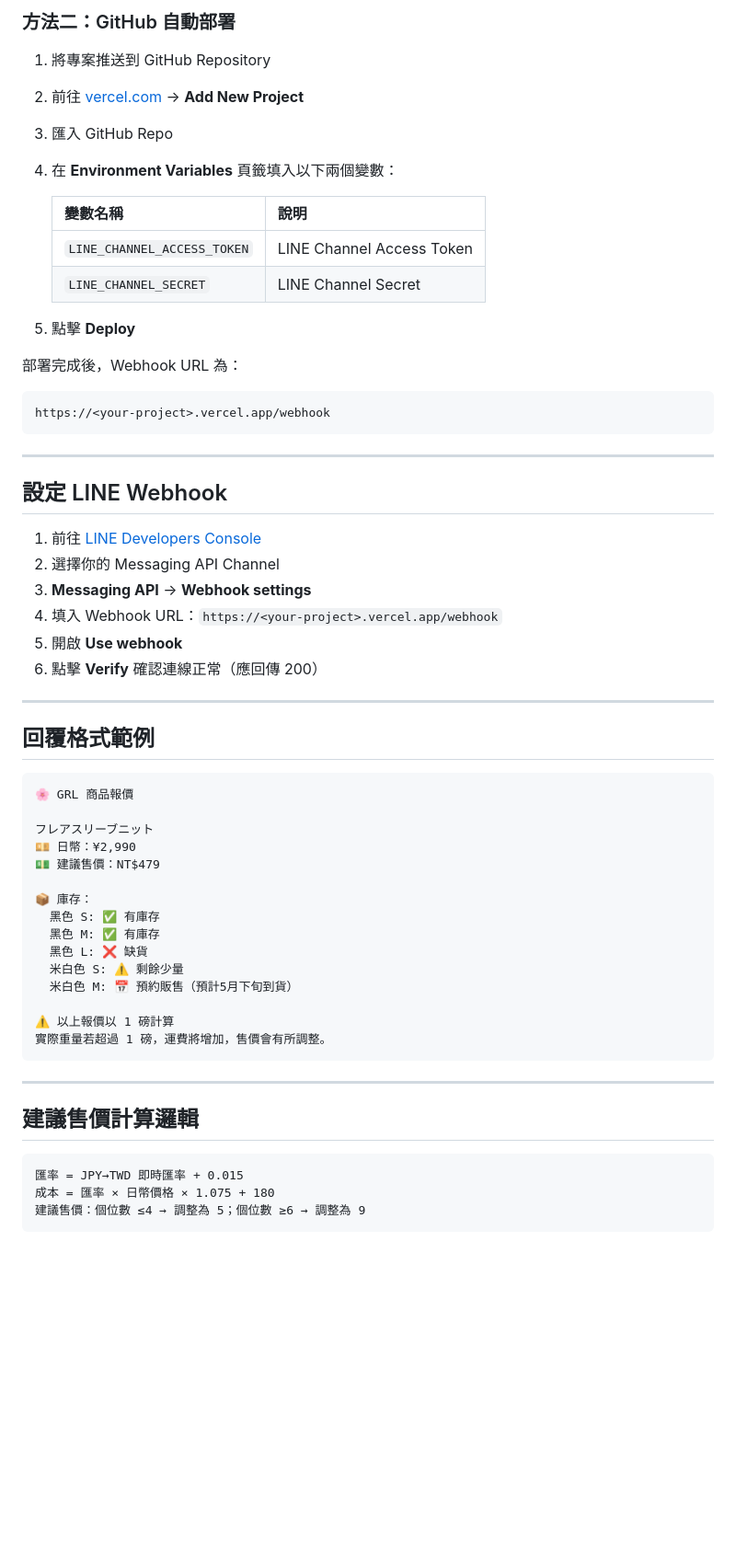
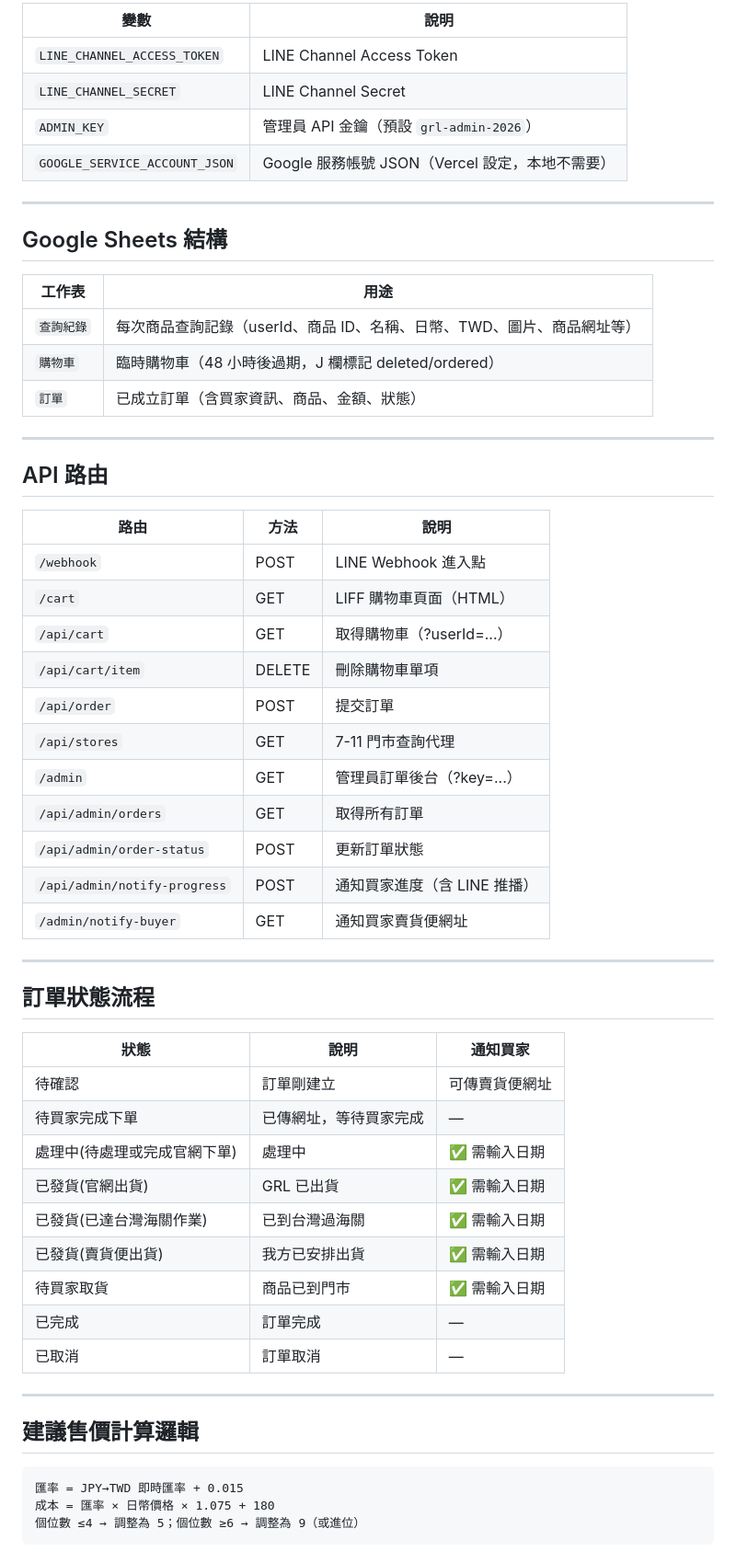
Before and after one commit to PFRoger/grl-line-bot, a Markdown page: README.md, the part around one of its changes. Shown at 92% size. Drawn GitHub-style; blank space fills up the shorter version.

````diff
--- a/README.md
+++ b/README.md
@@ -86,55 +64,53 @@ vercel --prod
-### 方法二：GitHub 自動部署
-
-1. 將專案推送到 GitHub Repository
-2. 前往 [vercel.com](https://vercel.com) → **Add New Project**
-3. 匯入 GitHub Repo
-4. 在 **Environment Variables** 頁籤填入以下兩個變數：
-
-   | 變數名稱 | 說明 |
-   |----------|------|
-   | `LINE_CHANNEL_ACCESS_TOKEN` | LINE Channel Access Token |
-   | `LINE_CHANNEL_SECRET` | LINE Channel Secret |
-
-5. 點擊 **Deploy**
-
-部署完成後，Webhook URL 為：
-
-```
-https://<your-project>.vercel.app/webhook
-```
+| 變數 | 說明 |
+|------|------|
+| `LINE_CHANNEL_ACCESS_TOKEN` | LINE Channel Access Token |
+| `LINE_CHANNEL_SECRET` | LINE Channel Secret |
+| `ADMIN_KEY` | 管理員 API 金鑰（預設 `grl-admin-2026`） |
+| `GOOGLE_SERVICE_ACCOUNT_JSON` | Google 服務帳號 JSON（Vercel 設定，本地不需要） |
 
 ---
 
-## 設定 LINE Webhook
+## Google Sheets 結構
 
-1. 前往 [LINE Developers Console](https://developers.line.biz/console/)
-2. 選擇你的 Messaging API Channel
-3. **Messaging API** → **Webhook settings**
-4. 填入 Webhook URL：`https://<your-project>.vercel.app/webhook`
-5. 開啟 **Use webhook**
-6. 點擊 **Verify** 確認連線正常（應回傳 200）
+| 工作表 | 用途 |
+|--------|------|
+| `查詢紀錄` | 每次商品查詢記錄（userId、商品 ID、名稱、日幣、TWD、圖片、商品網址等） |
+| `購物車` | 臨時購物車（48 小時後過期，J 欄標記 deleted/ordered） |
+| `訂單` | 已成立訂單（含買家資訊、商品、金額、狀態） |
 
 ---
 
-## 回覆格式範例
+## API 路由
 
-```
-🌸 GRL 商品報價
+| 路由 | 方法 | 說明 |
+|------|------|------|
+| `/webhook` | POST | LINE Webhook 進入點 |
+| `/cart` | GET | LIFF 購物車頁面（HTML） |
+| `/api/cart` | GET | 取得購物車（?userId=...） |
+| `/api/cart/item` | DELETE | 刪除購物車單項 |
+| `/api/order` | POST | 提交訂單 |
+| `/api/stores` | GET | 7-11 門市查詢代理 |
+| `/admin` | GET | 管理員訂單後台（?key=...） |
+| `/api/admin/orders` | GET | 取得所有訂單 |
+| `/api/admin/order-status` | POST | 更新訂單狀態 |
+| `/api/admin/notify-progress` | POST | 通知買家進度（含 LINE 推播） |
+| `/admin/notify-buyer` | GET | 通知買家賣貨便網址 |
 
-フレアスリーブニット
-💴 日幣：¥2,990
-💵 建議售價：NT$479
+---
 
-📦 庫存：
-  黑色 S: ✅ 有庫存
-  黑色 M: ✅ 有庫存
-  黑色 L: ❌ 缺貨
-  米白色 S: ⚠️ 剩餘少量
-  米白色 M: 📅 預約販售（預計5月下旬到貨）
+## 訂單狀態流程
 
-⚠️ 以上報價以 1 磅計算
-實際重量若超過 1 磅，運費將增加，售價會有所調整。
-```
+| 狀態 | 說明 | 通知買家 |
+|------|------|----------|
+| 待確認 | 訂單剛建立 | 可傳賣貨便網址 |
+| 待買家完成下單 | 已傳網址，等待買家完成 | — |
+| 處理中(待處理或完成官網下單) | 處理中 | ✅ 需輸入日期 |
+| 已發貨(官網出貨) | GRL 已出貨 | ✅ 需輸入日期 |
+| 已發貨(已達台灣海關作業) | 已到台灣過海關 | ✅ 需輸入日期 |
+| 已發貨(賣貨便出貨) | 我方已安排出貨 | ✅ 需輸入日期 |
+| 待買家取貨 | 商品已到門市 | ✅ 需輸入日期 |
+| 已完成 | 訂單完成 | — |
+| 已取消 | 訂單取消 | — |
 
 ---
 
@@ -143,5 +119,5 @@ https://<your-project>.vercel.app/webhook
 ```
 匯率 = JPY→TWD 即時匯率 + 0.015
 成本 = 匯率 × 日幣價格 × 1.075 + 180
-建議售價：個位數 ≤4 → 調整為 5；個位數 ≥6 → 調整為 9
+個位數 ≤4 → 調整為 5；個位數 ≥6 → 調整為 9（或進位）
 ```
````
Also changed, not shown: other parts of README.md (+61 -60 lines).
